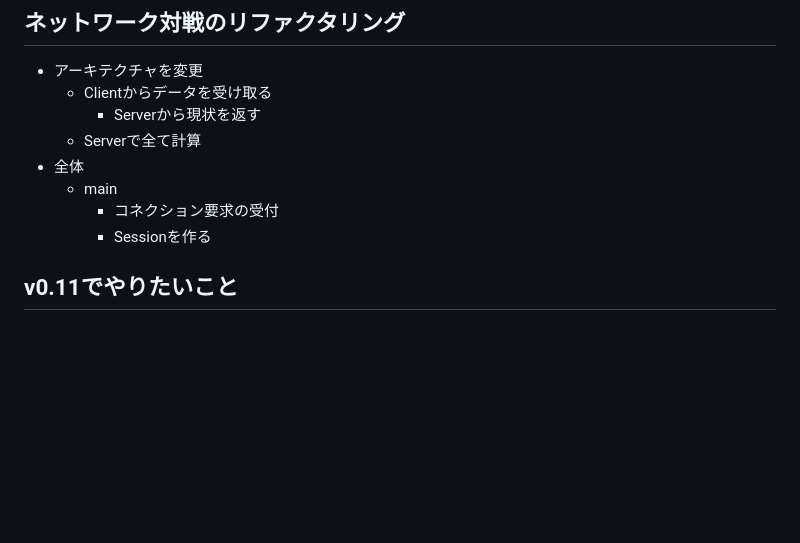
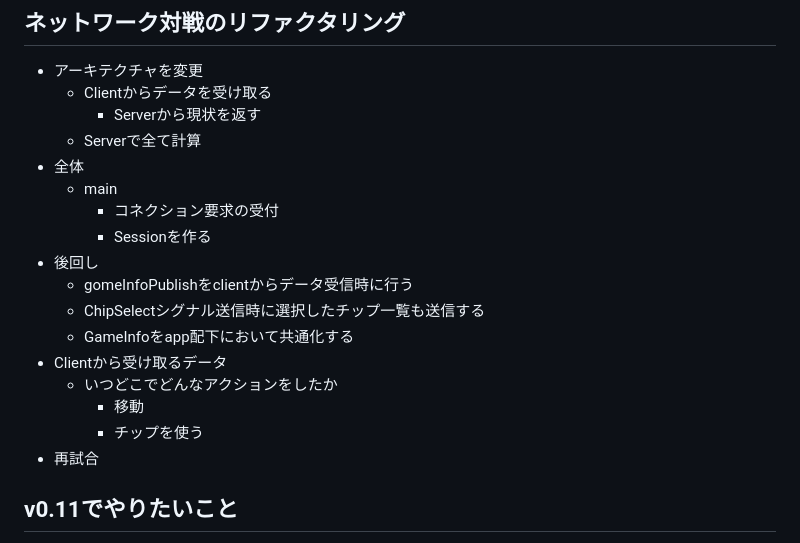
Before and after one commit to sh-miyoshi/go-rockmanexe, a Markdown page: todoList.md, the part around the change. Drawn GitHub-style; blank space fills up the shorter version.

Commit message:
update todo list

```diff
--- a/todoList.md
+++ b/todoList.md
@@ -10,6 +10,15 @@
   - main
     - コネクション要求の受付
     - Sessionを作る
+- 後回し
+  - gomeInfoPublishをclientからデータ受信時に行う
+  - ChipSelectシグナル送信時に選択したチップ一覧も送信する
+  - GameInfoをapp配下において共通化する
+- Clientから受け取るデータ
+  - いつどこでどんなアクションをしたか
+    - 移動
+    - チップを使う
+- 再試合
 
 ## v0.11でやりたいこと
 
```
